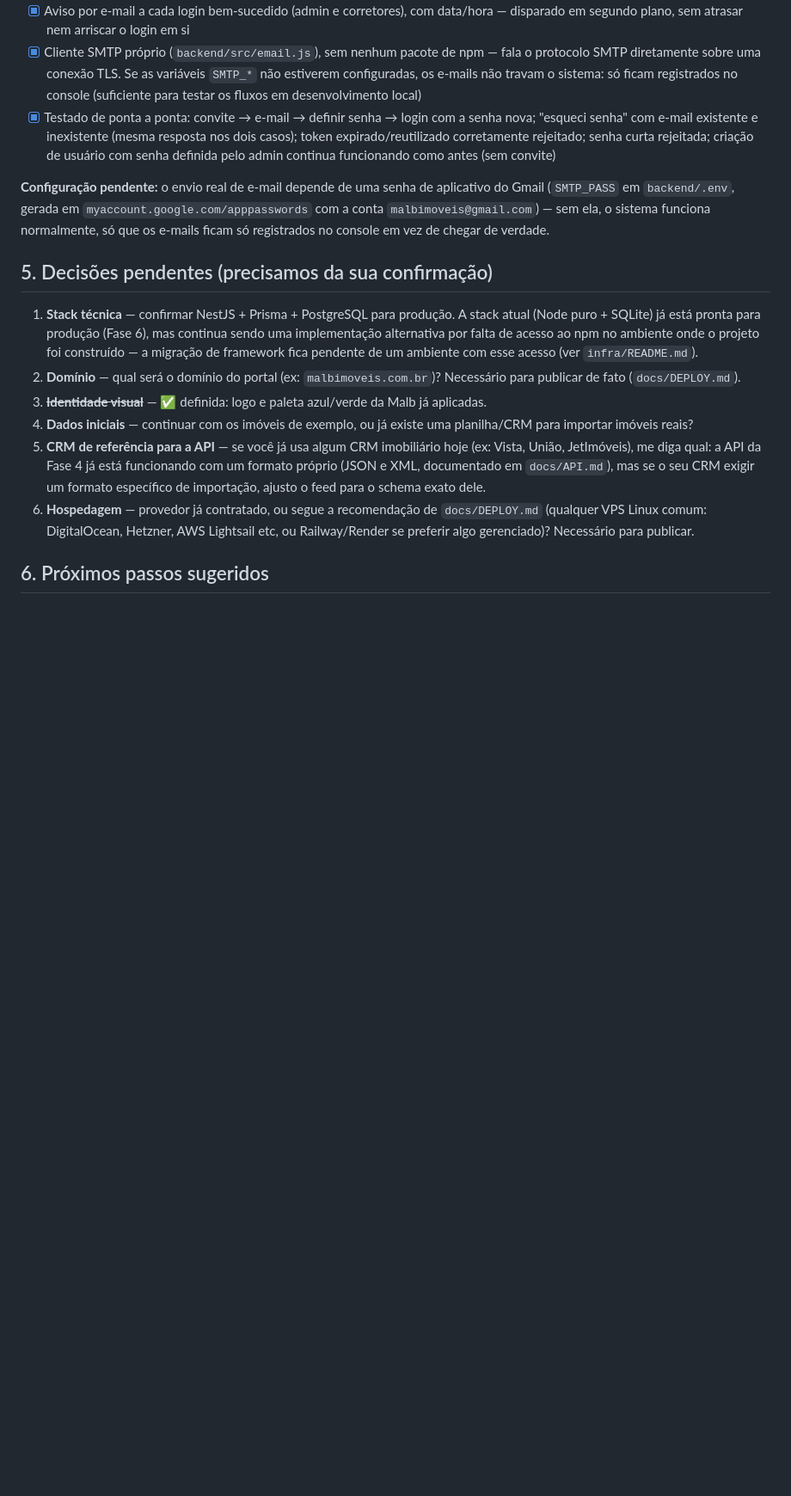
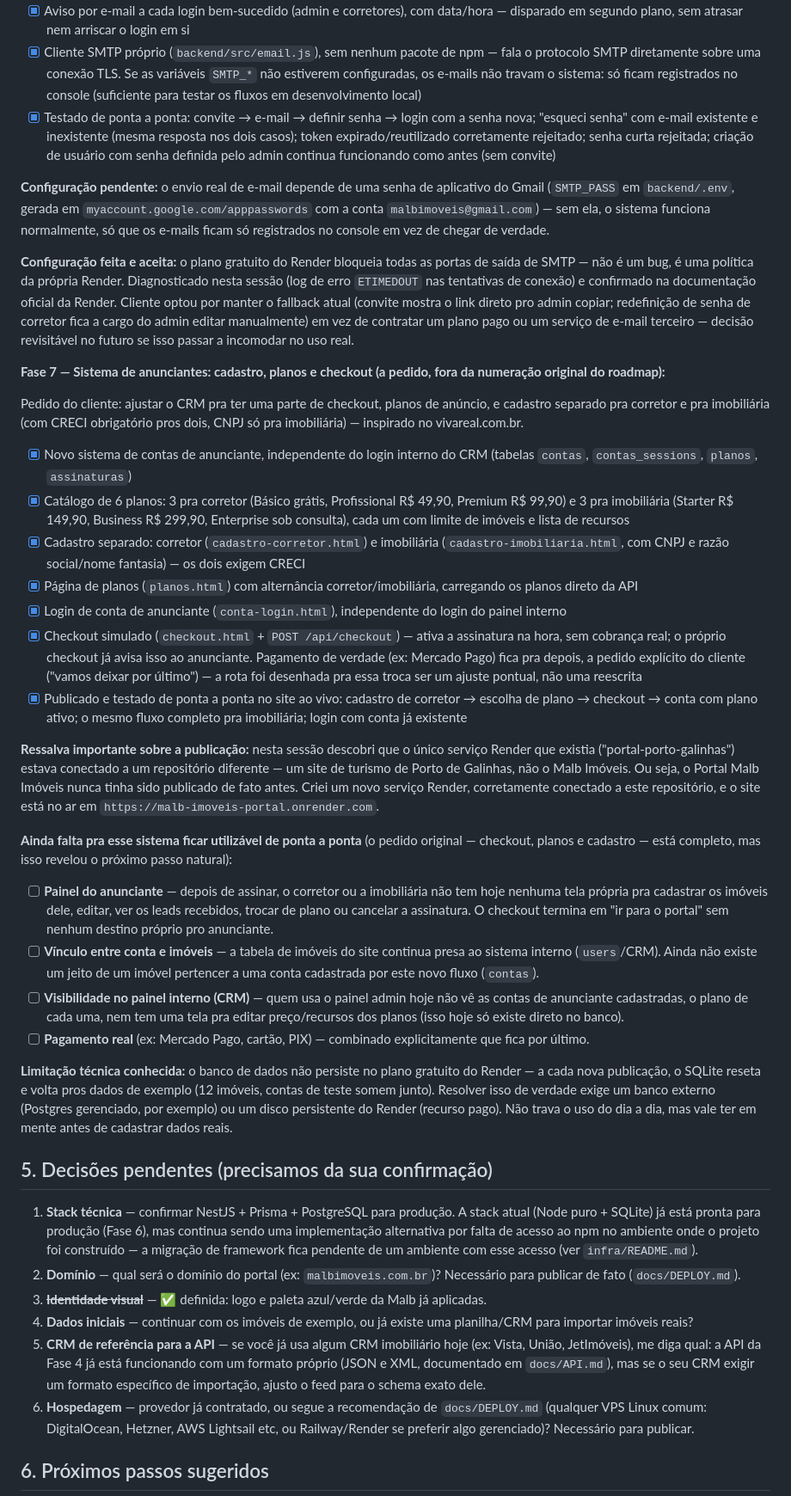
Before and after one commit to malbimoveis-star/Portal-Malb-Imoveis-, a Markdown page: docs/ROADMAP.md, the part around one of its changes. Shown at 86% size. GitHub-like rendering; blank space fills up the shorter version.

```diff
--- a/docs/ROADMAP.md
+++ b/docs/ROADMAP.md
@@ -132,6 +132,31 @@ Pedidos do cliente: dar acesso ao painel para vários corretores/colaboradores s
 
 **Configuração pendente:** o envio real de e-mail depende de uma senha de aplicativo do Gmail (`SMTP_PASS` em `backend/.env`, gerada em `myaccount.google.com/apppasswords` com a conta `malbimoveis@gmail.com`) — sem ela, o sistema funciona normalmente, só que os e-mails ficam só registrados no console em vez de chegar de verdade.
 
+**Configuração feita e aceita:** o plano gratuito do Render bloqueia todas as portas de saída de SMTP — não é um bug, é uma política da própria Render. Diagnosticado nesta sessão (log de erro `ETIMEDOUT` nas tentativas de conexão) e confirmado na documentação oficial da Render. Cliente optou por manter o fallback atual (convite mostra o link direto pro admin copiar; redefinição de senha de corretor fica a cargo do admin editar manualmente) em vez de contratar um plano pago ou um serviço de e-mail terceiro — decisão revisitável no futuro se isso passar a incomodar no uso real.
+
+**Fase 7 — Sistema de anunciantes: cadastro, planos e checkout (a pedido, fora da numeração original do roadmap):**
+
+Pedido do cliente: ajustar o CRM pra ter uma parte de checkout, planos de anúncio, e cadastro separado pra corretor e pra imobiliária (com CRECI obrigatório pros dois, CNPJ só pra imobiliária) — inspirado no vivareal.com.br.
+
+- [x] Novo sistema de contas de anunciante, independente do login interno do CRM (tabelas `contas`, `contas_sessions`, `planos`, `assinaturas`)
+- [x] Catálogo de 6 planos: 3 pra corretor (Básico grátis, Profissional R$ 49,90, Premium R$ 99,90) e 3 pra imobiliária (Starter R$ 149,90, Business R$ 299,90, Enterprise sob consulta), cada um com limite de imóveis e lista de recursos
+- [x] Cadastro separado: corretor (`cadastro-corretor.html`) e imobiliária (`cadastro-imobiliaria.html`, com CNPJ e razão social/nome fantasia) — os dois exigem CRECI
+- [x] Página de planos (`planos.html`) com alternância corretor/imobiliária, carregando os planos direto da API
+- [x] Login de conta de anunciante (`conta-login.html`), independente do login do painel interno
+- [x] Checkout simulado (`checkout.html` + `POST /api/checkout`) — ativa a assinatura na hora, sem cobrança real; o próprio checkout já avisa isso ao anunciante. Pagamento de verdade (ex: Mercado Pago) fica pra depois, a pedido explícito do cliente ("vamos deixar por último") — a rota foi desenhada pra essa troca ser um ajuste pontual, não uma reescrita
+- [x] Publicado e testado de ponta a ponta no site ao vivo: cadastro de corretor → escolha de plano → checkout → conta com plano ativo; o mesmo fluxo completo pra imobiliária; login com conta já existente
+
+**Ressalva importante sobre a publicação:** nesta sessão descobri que o único serviço Render que existia ("portal-porto-galinhas") estava conectado a um repositório diferente — um site de turismo de Porto de Galinhas, não o Malb Imóveis. Ou seja, o Portal Malb Imóveis nunca tinha sido publicado de fato antes. Criei um novo serviço Render, corretamente conectado a este repositório, e o site está no ar em `https://malb-imoveis-portal.onrender.com`.
+
+**Ainda falta pra esse sistema ficar utilizável de ponta a ponta** (o pedido original — checkout, planos e cadastro — está completo, mas isso revelou o próximo passo natural):
+
+- [ ] **Painel do anunciante** — depois de assinar, o corretor ou a imobiliária não tem hoje nenhuma tela própria pra cadastrar os imóveis dele, editar, ver os leads recebidos, trocar de plano ou cancelar a assinatura. O checkout termina em "ir para o portal" sem nenhum destino próprio pro anunciante.
+- [ ] **Vínculo entre conta e imóveis** — a tabela de imóveis do site continua presa ao sistema interno (`users`/CRM). Ainda não existe um jeito de um imóvel pertencer a uma conta cadastrada por este novo fluxo (`contas`).
+- [ ] **Visibilidade no painel interno (CRM)** — quem usa o painel admin hoje não vê as contas de anunciante cadastradas, o plano de cada uma, nem tem uma tela pra editar preço/recursos dos planos (isso hoje só existe direto no banco).
+- [ ] **Pagamento real** (ex: Mercado Pago, cartão, PIX) — combinado explicitamente que fica por último.
+
+**Limitação técnica conhecida:** o banco de dados não persiste no plano gratuito do Render — a cada nova publicação, o SQLite reseta e volta pros dados de exemplo (12 imóveis, contas de teste somem junto). Resolver isso de verdade exige um banco externo (Postgres gerenciado, por exemplo) ou um disco persistente do Render (recurso pago). Não trava o uso do dia a dia, mas vale ter em mente antes de cadastrar dados reais.
+
 ## 5. Decisões pendentes (precisamos da sua confirmação)
 
 1. **Stack técnica** — confirmar NestJS + Prisma + PostgreSQL para produção. A stack atual (Node puro + SQLite) já está pronta para produção (Fase 6), mas continua sendo uma implementação alternativa por falta de acesso ao npm no ambiente onde o projeto foi construído — a migração de framework fica pendente de um ambiente com esse acesso (ver `infra/README.md`).
```
Also changed, not shown: other parts of docs/ROADMAP.md (+1 -1 lines).
